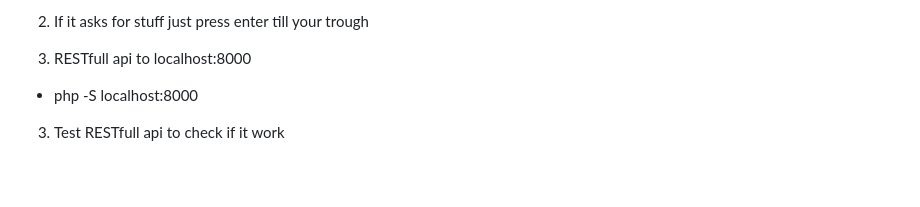
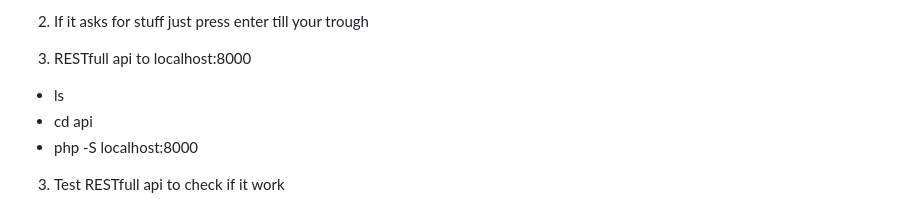
Before and after one commit to Maciej-Klobukowski/Group_Project_Webtechnologie, a Markdown page: README.md, the part around the change. Rendered like a GitHub page; blank space fills up the shorter version.

```diff
--- a/README.md
+++ b/README.md
@@ -95,7 +95,8 @@ How to do API's:
 2) If it asks for stuff just press enter till your trough
 
 3) RESTfull api to localhost:8000
-
+  - ls
+  - cd api
   - php -S localhost:8000
 
 3) Test RESTfull api to check if it work
```
